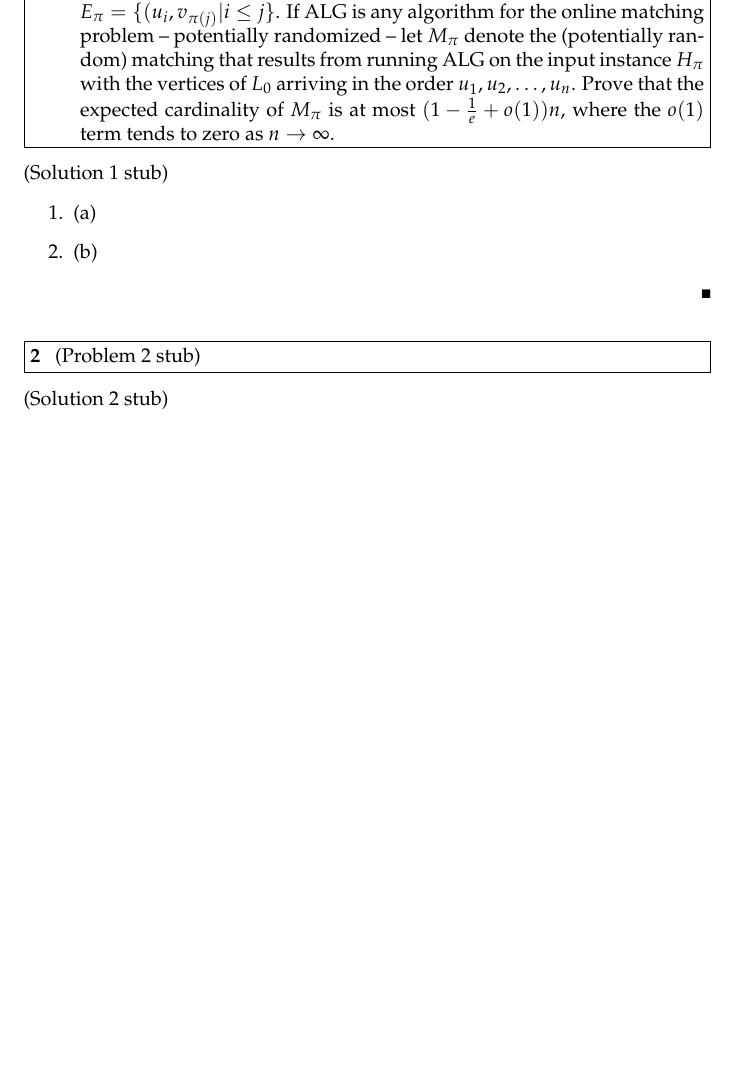
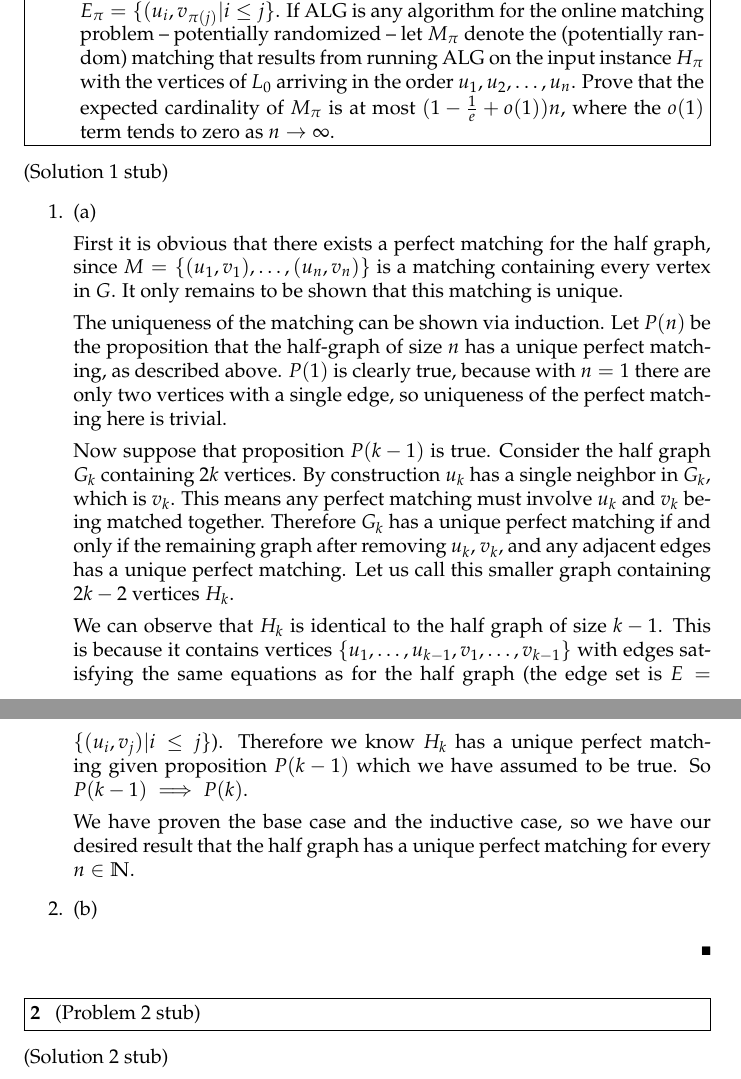
Before and after one commit to bs672/Algorithms-6820, a LaTeX problem sheet (hw1.tex): part of the page before the commit and two parts of pages 1 and 2 of 2 after it, the two joined at a grey line, cut so that both start at the same text, the shorter picture padded with empty space. Compiled offline with pdfLaTeX.

Commit message:
added solution to 1(a)

```diff
--- a/hw1.tex
+++ b/hw1.tex
@@ -17,6 +17,36 @@ The half-graph is a bipartite graph with vertex sets $L_0 = \{u_1,\ldots,u_n\}$
 (Solution 1 stub)
 \begin{enumerate}
 \item (a)
+
+First it is obvious that there exists a perfect matching for the half graph, since
+$M = \{(u_1,v_1),\ldots,(u_n,v_n)\}$ is a matching containing every vertex in $G$.
+It only remains to be shown that this matching is unique.
+
+The uniqueness of the matching can be shown via induction. Let $P(n)$ be the
+proposition that the half-graph of size $n$ has a unique perfect matching,
+as described above. $P(1)$ is clearly true, because with $n = 1$ there are only
+two vertices with a single edge, so uniqueness of the perfect matching here
+is trivial.
+
+Now suppose that proposition $P(k - 1)$ is true. Consider the half graph $G_k$
+containing $2k$ vertices. By construction $u_k$ has a single neighbor in $G_k$,
+which is $v_k$. This means any perfect matching must involve $u_k$ and $v_k$
+being matched together. Therefore $G_k$ has a unique perfect matching if and
+only if the remaining graph after removing $u_k$, $v_k$, and any adjacent edges
+has a unique perfect matching. Let us call this smaller graph containing
+$2k -2$ vertices $H_k$.
+
+We can observe that $H_k$ is identical to the half graph of size $k - 1$. This
+is because it contains vertices $\{u_1,\ldots,u_{k-1},v_1,\ldots,v_{k-1}\}$ with
+edges satisfying the same equations as for the half graph (the edge set is
+$E = \{(u_i, v_j) | i \leq j\}$). Therefore we know $H_k$ has a unique perfect
+matching given proposition $P(k - 1)$ which we have assumed to be true.
+So $P(k - 1) \implies P(k)$.
+
+We have proven the base case and the inductive case, so we have our desired
+result that the half graph has a unique perfect matching for every $n \in \mathbb{N}$.
+
+
 \item (b)
 \end{enumerate}
 \end{solution}
```
